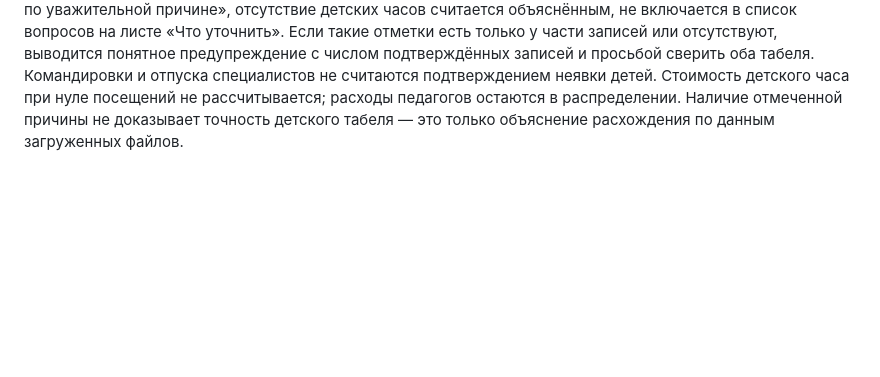
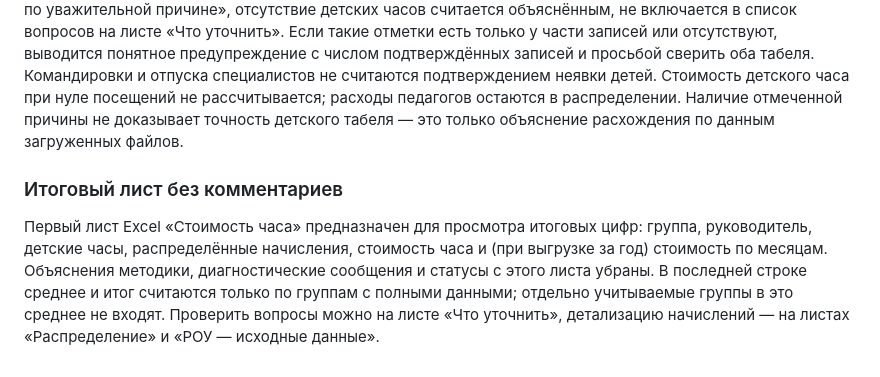
Before and after one commit to NATADAU/clp-child-hour, a Markdown page: README.md, the part around the change. Rendered like a GitHub page; blank space fills up the shorter version.

Commit message:
Document streamlined numeric summary worksheet

```diff
--- a/README.md
+++ b/README.md
@@ -114,3 +114,7 @@
 ### Как проверяется отсутствие детей на занятиях
 
 Если в педагогическом отчёте есть часы занятий группы, но в детском табеле за тот же месяц нет посещений, программа проверяет столбец **«Причина отсутствия»** педагогического отчёта. Если во **всех записях с положительными часами** этой группы за месяц указано «Ребенок пропустил занятия» или «Пропуск занятий по уважительной причине», отсутствие детских часов считается объяснённым, не включается в список вопросов на листе «Что уточнить». Если такие отметки есть только у части записей или отсутствуют, выводится понятное предупреждение с числом подтверждённых записей и просьбой сверить оба табеля. Командировки и отпуска специалистов не считаются подтверждением неявки детей. Стоимость детского часа при нуле посещений не рассчитывается; расходы педагогов остаются в распределении. Наличие отмеченной причины не доказывает точность детского табеля — это только объяснение расхождения по данным загруженных файлов.
+
+### Итоговый лист без комментариев
+
+Первый лист Excel «Стоимость часа» предназначен для просмотра итоговых цифр: группа, руководитель, детские часы, распределённые начисления, стоимость часа и (при выгрузке за год) стоимость по месяцам. Объяснения методики, диагностические сообщения и статусы с этого листа убраны. В последней строке среднее и итог считаются только по группам с полными данными; отдельно учитываемые группы в это среднее не входят. Проверить вопросы можно на листе «Что уточнить», детализацию начислений — на листах «Распределение» и «РОУ — исходные данные».
```
